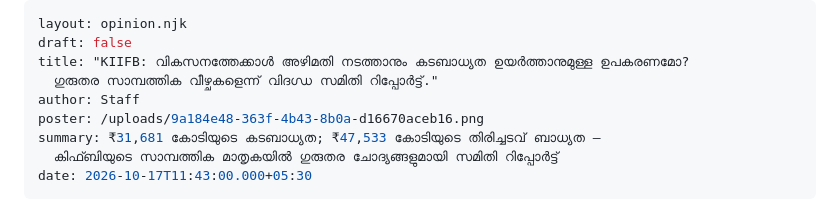
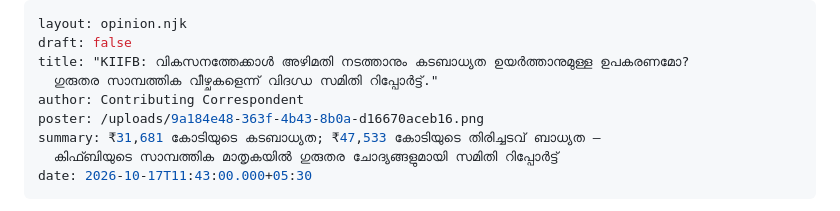
Before and after one commit to hashin/udfgov, a Markdown page: src/opinion/2026-10-17-061300.md, the part around the change. GitHub-like rendering.

Commit message:
Update Opinion piece “2026-10-17-061300”

```diff
--- a/src/opinion/2026-10-17-061300.md
+++ b/src/opinion/2026-10-17-061300.md
@@ -3,7 +3,7 @@ layout: opinion.njk
 draft: false
 title: "KIIFB: വികസനത്തേക്കാൾ അഴിമതി നടത്താനും കടബാധ്യത ഉയർത്താനുമുള്ള ഉപകരണമോ?
   ഗുരുതര സാമ്പത്തിക വീഴ്ചകളെന്ന് വിദഗ്ധ സമിതി റിപ്പോർട്ട്."
-author: Staff
+author: Contributing Correspondent
 poster: /uploads/9a184e48-363f-4b43-8b0a-d16670aceb16.png
 summary: ₹31,681 കോടിയുടെ കടബാധ്യത; ₹47,533 കോടിയുടെ തിരിച്ചടവ് ബാധ്യത —
   കിഫ്ബിയുടെ സാമ്പത്തിക മാതൃകയിൽ ഗുരുതര ചോദ്യങ്ങളുമായി സമിതി റിപ്പോർട്ട്
```
